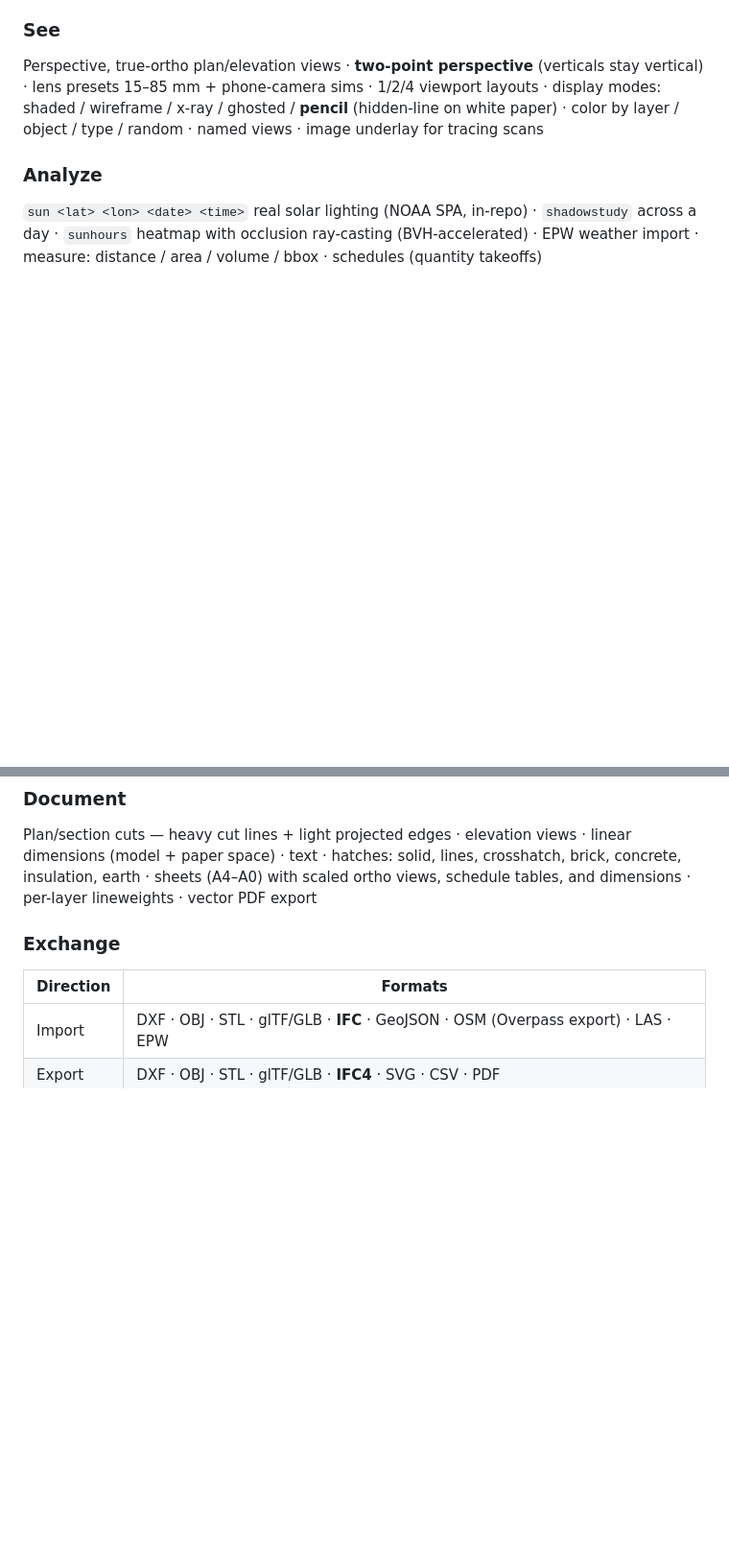
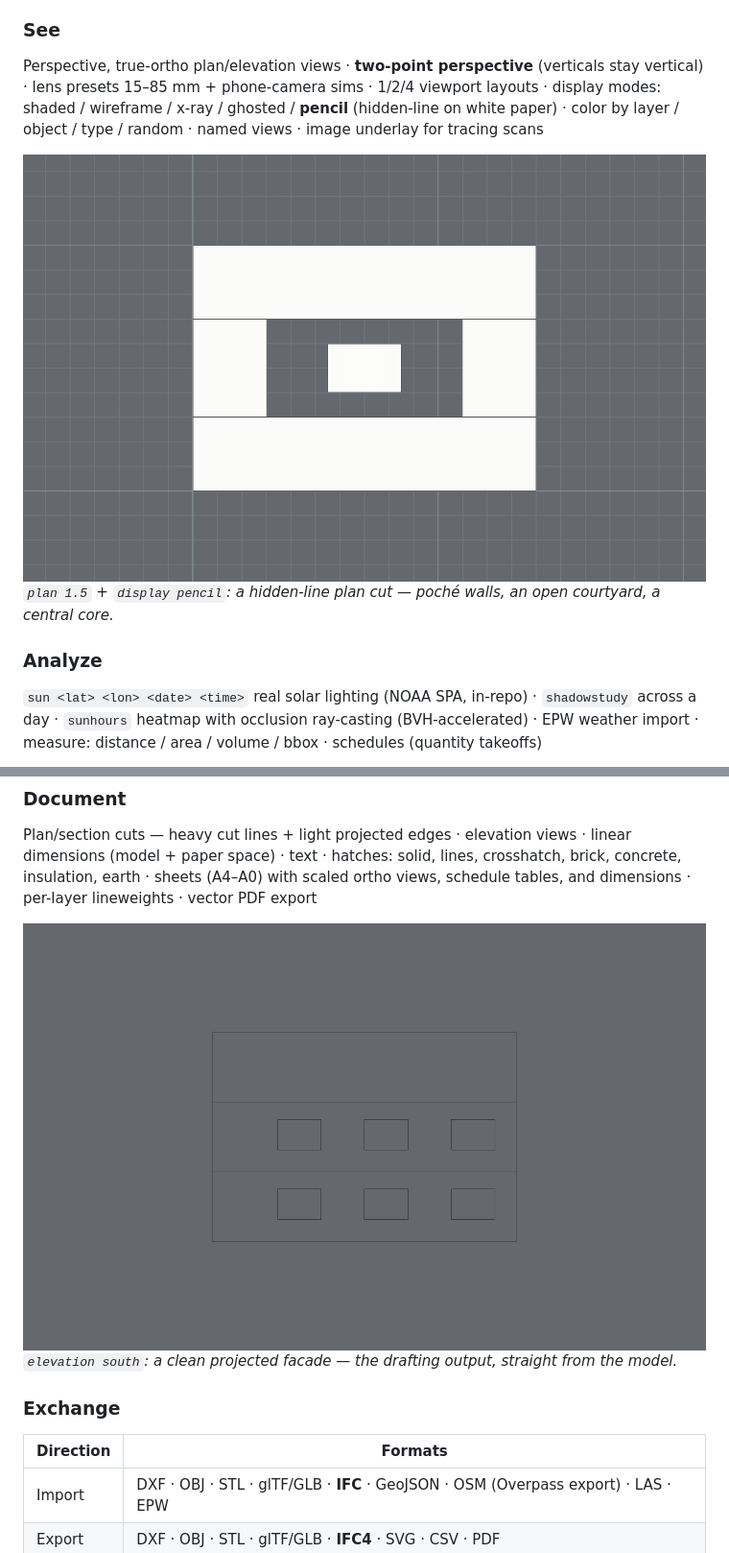
Before and after one commit to htarrido-picart/itsjustcad, a Markdown page: README.md, 2 parts joined by grey strips. Shown at 96% size. GitHub-like rendering; blank space fills up the shorter version.

```diff
--- a/README.md
+++ b/README.md
@@ -151,6 +188,9 @@ Perspective, true-ortho plan/elevation views · **two-point perspective**
 **pencil** (hidden-line on white paper) · color by layer / object / type /
 random · named views · image underlay for tracing scans
 
+![Plan cut in pencil mode — poché walls around a courtyard, hidden-line white-paper view](docs/shot-plan-pencil.png)
+*`plan 1.5` + `display pencil`: a hidden-line plan cut — poché walls, an open courtyard, a central core.*
+
 ### Analyze
 `sun <lat> <lon> <date> <time>` real solar lighting (NOAA SPA, in-repo) ·
 `shadowstudy` across a day · `sunhours` heatmap with occlusion ray-casting
@@ -163,6 +206,9 @@ Plan/section cuts — heavy cut lines + light projected edges · elevation views
 crosshatch, brick, concrete, insulation, earth · sheets (A4–A0) with scaled
 ortho views, schedule tables, and dimensions · per-layer lineweights · vector
 PDF export
+
+![Elevation drawing — a three-storey facade outline with floor lines and a grid of windows](docs/shot-elevation.png)
+*`elevation south`: a clean projected facade — the drafting output, straight from the model.*
 
 ### Exchange
 
```
Also changed, not shown: other parts of README.md (+43 -0 lines).
